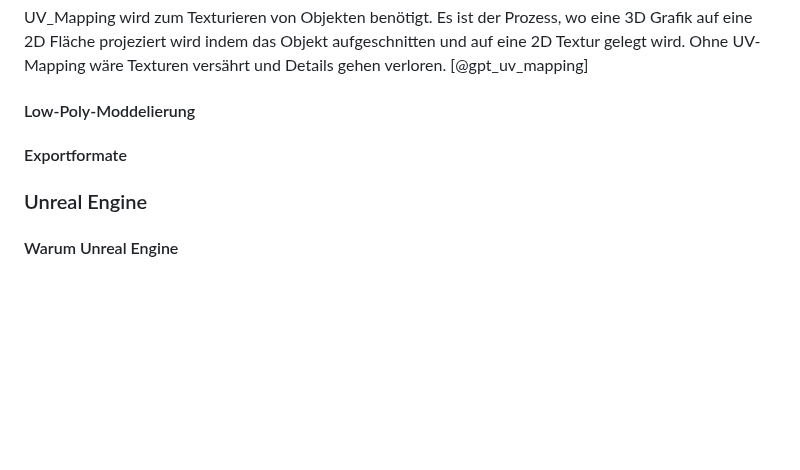
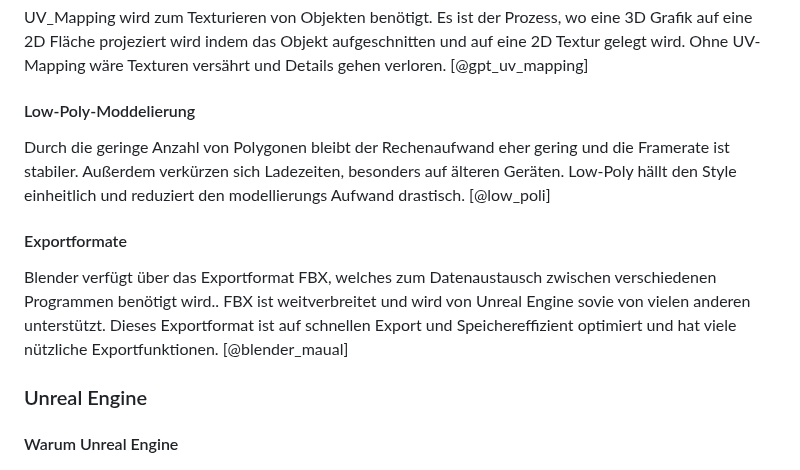
Before and after one commit to PeisslNevio/da-conquerthecastle, a Markdown page: Diplomarbeit/31-ausarbeitung-peißl.md, the part around the change. Rendered like a GitHub page; blank space fills up the shorter version.

```diff
--- a/Diplomarbeit/31-ausarbeitung-peißl.md
+++ b/Diplomarbeit/31-ausarbeitung-peißl.md
@@ -81,9 +81,11 @@ UV_Mapping wird zum Texturieren von Objekten benötigt. Es ist der Prozess, wo e
 
 #### Low-Poly-Moddelierung
 
-
+Durch die geringe Anzahl von Polygonen bleibt der Rechenaufwand eher gering und die Framerate ist stabiler. Außerdem verkürzen sich Ladezeiten, besonders auf älteren Geräten. Low-Poly hällt den Style einheitlich und reduziert den modellierungs Aufwand drastisch. [@low_poli]
 
 #### Exportformate
+
+Blender verfügt über das Exportformat FBX, welches zum Datenaustausch zwischen verschiedenen Programmen benötigt wird.. FBX ist weitverbreitet und wird von Unreal Engine sovie von vielen anderen unterstützt. Dieses Exportformat ist auf schnellen Export und Speichereffizient optimiert und hat viele nützliche Exportfunktionen. [@blender_maual]
 
 ### Unreal Engine
 #### Warum Unreal Engine
```
